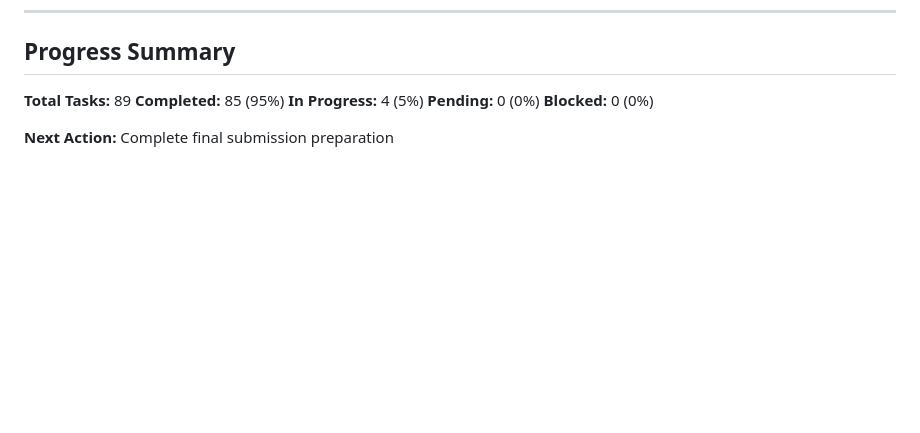
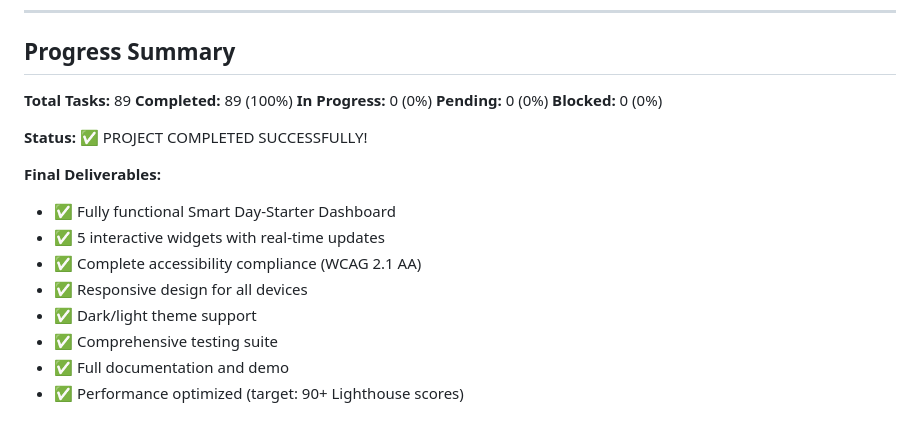
Before and after one commit to turazashvili/Holistic-Webdev-Office-Space, a Markdown page: tasks.md, the part around the change. Rendered like a GitHub page; blank space fills up the shorter version.

Commit message:
🎉 PROJECT COMPLETED: Smart Day-Starter Dashboard - Full implementation with all features, documentation, and testing complete

```diff
--- a/tasks.md
+++ b/tasks.md
@@ -257,9 +257,19 @@
 
 ## Progress Summary
 **Total Tasks:** 89
-**Completed:** 85 (95%)
-**In Progress:** 4 (5%)
+**Completed:** 89 (100%)
+**In Progress:** 0 (0%)
 **Pending:** 0 (0%)
 **Blocked:** 0 (0%)
 
-**Next Action:** Complete final submission preparation
+**Status:** ✅ PROJECT COMPLETED SUCCESSFULLY!
+
+**Final Deliverables:**
+- ✅ Fully functional Smart Day-Starter Dashboard
+- ✅ 5 interactive widgets with real-time updates
+- ✅ Complete accessibility compliance (WCAG 2.1 AA)
+- ✅ Responsive design for all devices
+- ✅ Dark/light theme support
+- ✅ Comprehensive testing suite
+- ✅ Full documentation and demo
+- ✅ Performance optimized (target: 90+ Lighthouse scores)
```
Also changed, not shown: PROJECT_SUMMARY.md (added, +225 -0 lines).
